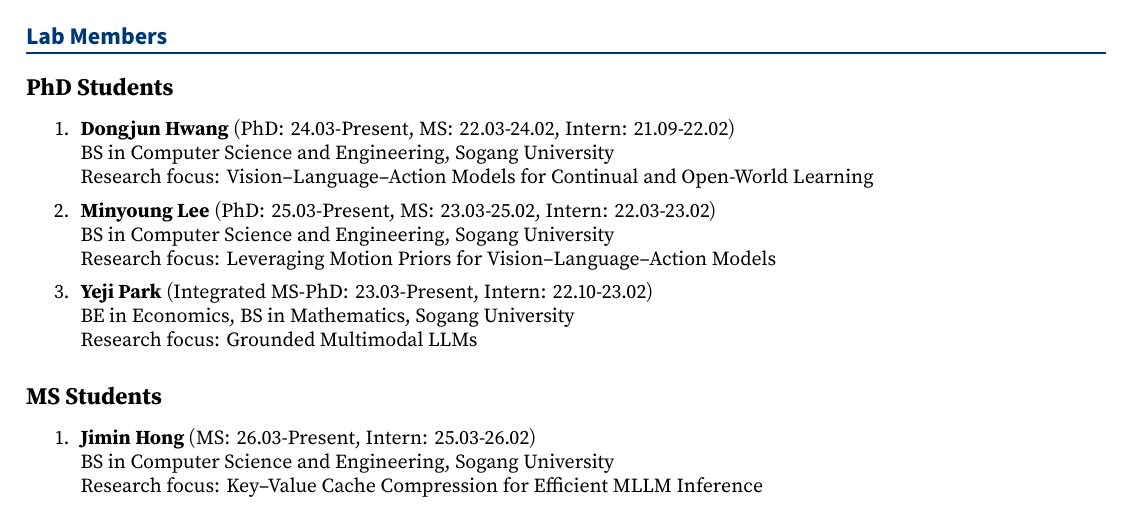
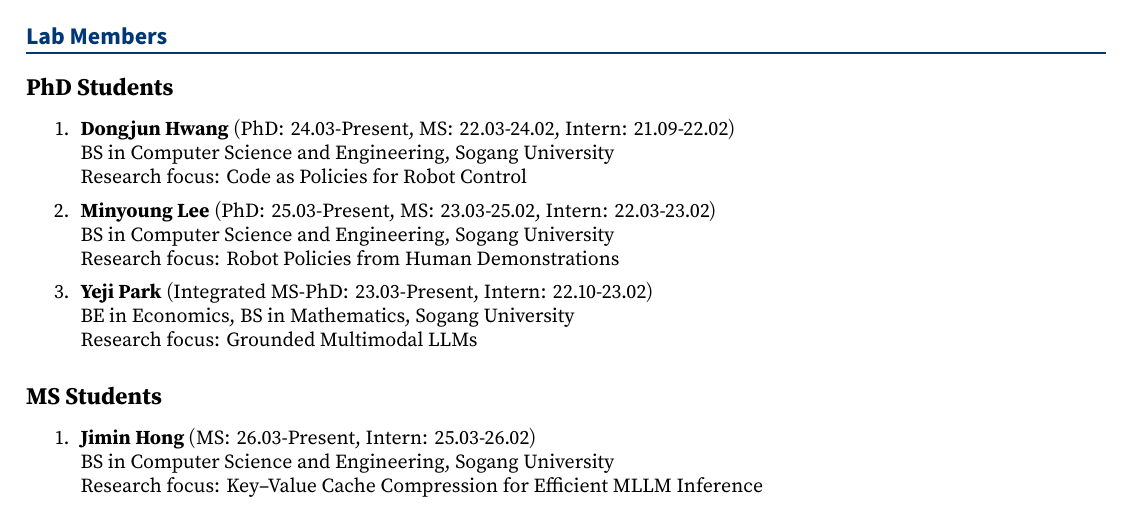
Before and after one commit to junsukchoe/junsukchoe.github.io, a LaTeX CV (CV_JunsukChoe.tex): part of page 6 of 7, cut so that both start at the same text. Compiled offline with XeLaTeX.

Commit message:
Update Dongjun's and Minyoung's research to robot policy work
Dongjun now works on code as policies and Minyoung on robot policies
learned from human demonstrations; shorten the latter on the homepage so
the PhD cards keep one line each.

Co-Authored-By: Claude Opus 5.5 <noreply@anthropic.com>

```diff
--- a/CV_JunsukChoe.tex
+++ b/CV_JunsukChoe.tex
@@ -493,11 +493,11 @@ Extensive teaching record with up to 13 credits per semester in recent years, co
 
 \item \textbf{Dongjun Hwang} (PhD: 24.03-Present, MS: 22.03-24.02, Intern: 21.09-22.02)\\
 BS in Computer Science and Engineering, Sogang University\\
-Research focus: Vision--Language--Action Models for Continual and Open-World Learning
+Research focus: Code as Policies for Robot Control
 
 \item \textbf{Minyoung Lee} (PhD: 25.03-Present, MS: 23.03-25.02, Intern: 22.03-23.02)\\
 BS in Computer Science and Engineering, Sogang University\\
-Research focus: Leveraging Motion Priors for Vision--Language--Action Models
+Research focus: Robot Policies from Human Demonstrations
 
 \item \textbf{Yeji Park} (Integrated MS-PhD: 23.03-Present, Intern: 22.10-23.02)\\
 BE in Economics, BS in Mathematics, Sogang University\\
```
Also changed, not shown: CV_JunsukChoe.pdf, 1 other file.
